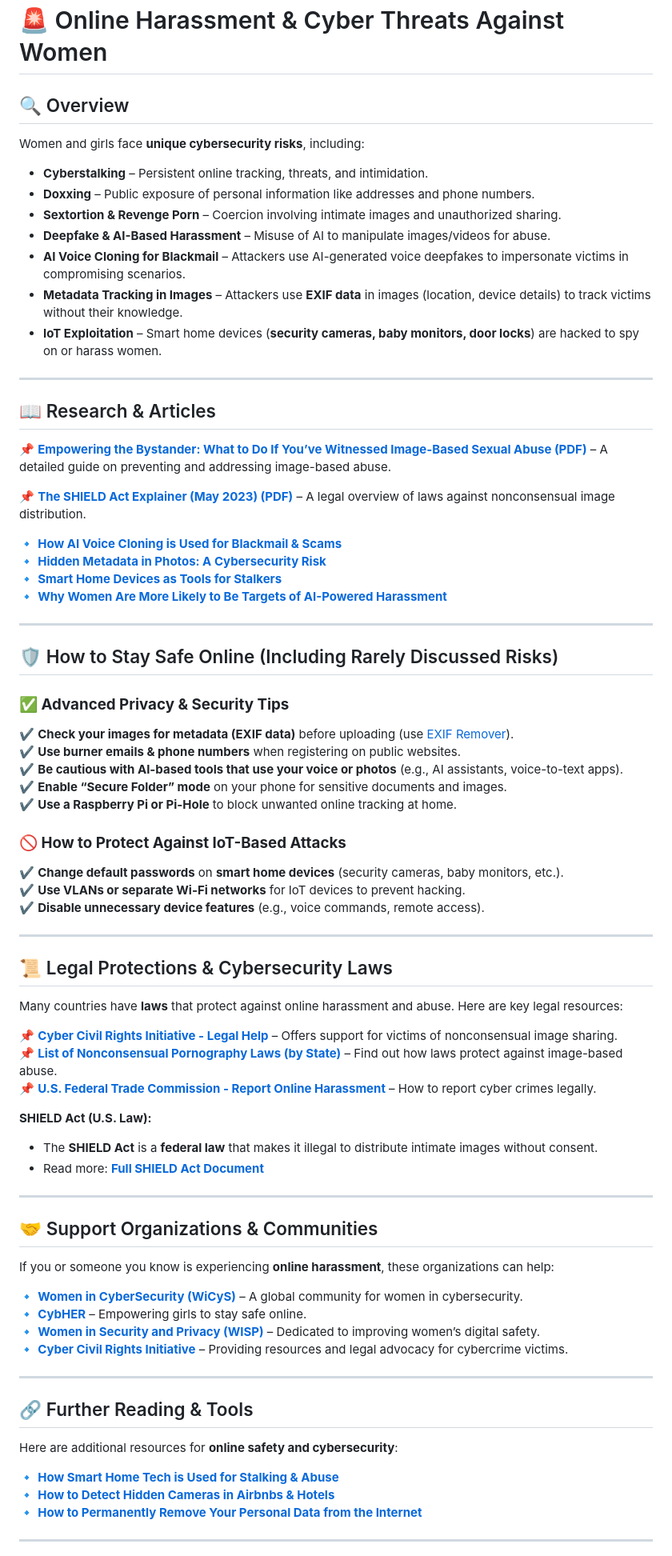
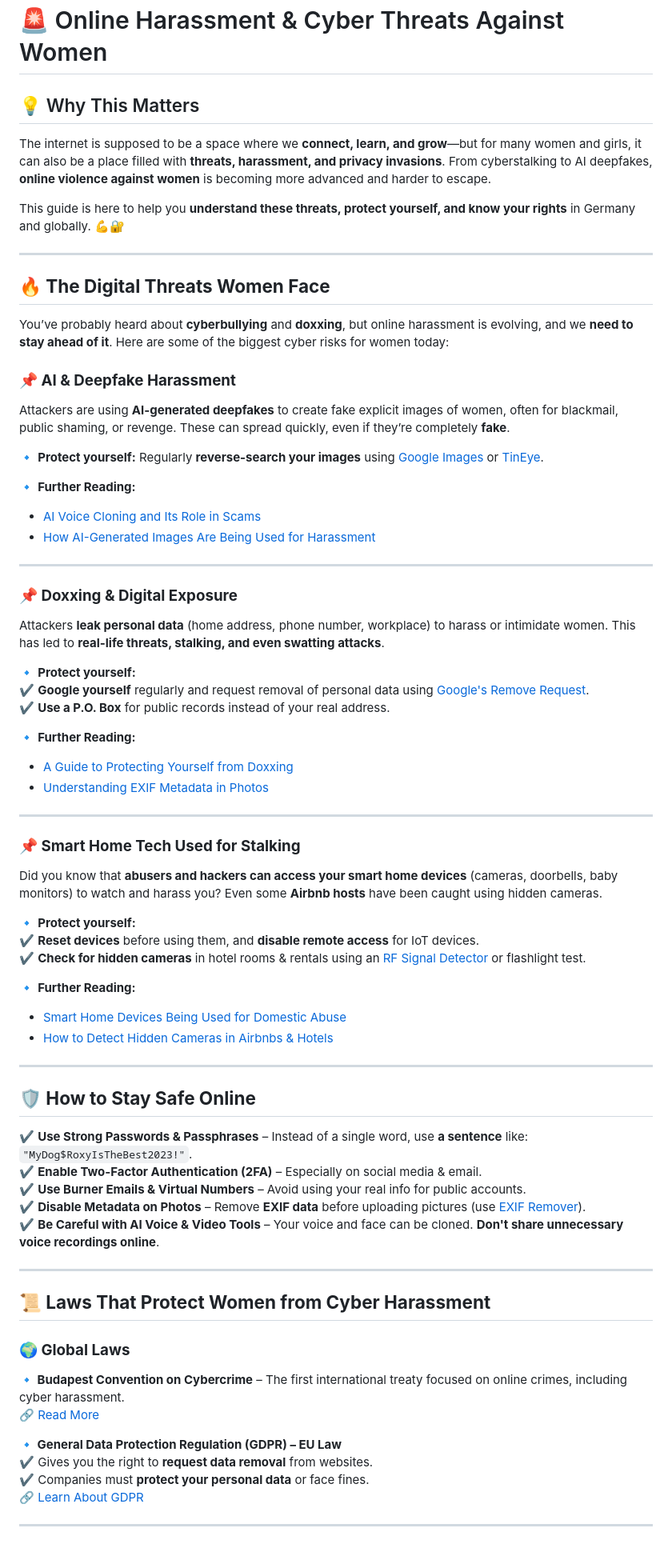
Before and after one commit to Bareen-Mangal/Women-Cyber-Risks, a Markdown page: Resources/Online-Harassment.md, the part around the change printed below. Shown: that part at 80% size. Rendered like a GitHub page.

```diff
--- a/Resources/Online-Harassment.md
+++ b/Resources/Online-Harassment.md
@@ -1,76 +1,72 @@
 # 🚨 Online Harassment & Cyber Threats Against Women
 
-## 🔍 Overview
-Women and girls face **unique cybersecurity risks**, including:
-- **Cyberstalking** – Persistent online tracking, threats, and intimidation.
-- **Doxxing** – Public exposure of personal information like addresses and phone numbers.
-- **Sextortion & Revenge Porn** – Coercion involving intimate images and unauthorized sharing.
-- **Deepfake & AI-Based Harassment** – Misuse of AI to manipulate images/videos for abuse.
-- **AI Voice Cloning for Blackmail** – Attackers use AI-generated voice deepfakes to impersonate victims in compromising scenarios.
-- **Metadata Tracking in Images** – Attackers use **EXIF data** in images (location, device details) to track victims without their knowledge.
-- **IoT Exploitation** – Smart home devices (**security cameras, baby monitors, door locks**) are hacked to spy on or harass women.
+## 💡 Why This Matters
+The internet is supposed to be a space where we **connect, learn, and grow**—but for many women and girls, it can also be a place filled with **threats, harassment, and privacy invasions**. From cyberstalking to AI deepfakes, **online violence against women** is becoming more advanced and harder to escape.
+
+This guide is here to help you **understand these threats, protect yourself, and know your rights** in Germany and globally. 💪🔐
 
 ---
 
-## 📖 Research & Articles
+## **🔥 The Digital Threats Women Face**
+You’ve probably heard about **cyberbullying** and **doxxing**, but online harassment is evolving, and we **need to stay ahead of it**. Here are some of the biggest cyber risks for women today:
 
-📌 **[Empowering the Bystander: What to Do If You’ve Witnessed Image-Based Sexual Abuse (PDF)](https://github.com/Bareen-Mangal/Women-Cyber-Risks/raw/main/Resources/PDFs/Bystander-_Guidance_9_13_23.pdf)** – A detailed guide on preventing and addressing image-based abuse.
+### **📌 AI & Deepfake Harassment**
+Attackers are using **AI-generated deepfakes** to create fake explicit images of women, often for blackmail, public shaming, or revenge. These can spread quickly, even if they’re completely **fake**.
 
-📌 **[The SHIELD Act Explainer (May 2023) (PDF)](https://github.com/Bareen-Mangal/Women-Cyber-Risks/raw/main/Resources/PDFs/May-2023-CCRI-SHIELD-Explainer.pdf)** – A legal overview of laws against nonconsensual image distribution.
+🔹 **Protect yourself:** Regularly **reverse-search your images** using [Google Images](https://images.google.com/) or [TinEye](https://tineye.com/).
 
-
-🔹 **[How AI Voice Cloning is Used for Blackmail & Scams](https://www.theguardian.com/technology/2023/jun/02/ai-voice-deepfakes-fraud-impersonation)**
-🔹 **[Hidden Metadata in Photos: A Cybersecurity Risk](https://www.wired.com/story/metadata-photo-privacy-exif-removal/)**
-🔹 **[Smart Home Devices as Tools for Stalkers](https://www.nytimes.com/2022/05/21/technology/smart-home-devices-abuse.html)**
-🔹 **[Why Women Are More Likely to Be Targets of AI-Powered Harassment](https://www.forbes.com/sites/forbestechcouncil/2023/04/19/how-generative-ai-enables-targeted-harassment/)**
+🔹 **Further Reading:**
+- [AI Voice Cloning and Its Role in Scams](https://www.corporatecomplianceinsights.com/ai-voice-cloning-extortion-vishing-scams/)
+- [How AI-Generated Images Are Being Used for Harassment](https://www.nytimes.com/2023/04/10/technology/ai-women-harassment.html)
 
 ---
 
-## 🛡️ How to Stay Safe Online (Including Rarely Discussed Risks)
+### **📌 Doxxing & Digital Exposure**
+Attackers **leak personal data** (home address, phone number, workplace) to harass or intimidate women. This has led to **real-life threats, stalking, and even swatting attacks**.
 
-### **✅ Advanced Privacy & Security Tips**
-✔️ **Check your images for metadata (EXIF data)** before uploading (use [EXIF Remover](https://www.verexif.com/en/)).
-✔️ **Use burner emails & phone numbers** when registering on public websites.
-✔️ **Be cautious with AI-based tools that use your voice or photos** (e.g., AI assistants, voice-to-text apps).
-✔️ **Enable “Secure Folder” mode** on your phone for sensitive documents and images.
-✔️ **Use a Raspberry Pi or Pi-Hole** to block unwanted online tracking at home.
+🔹 **Protect yourself:**
+✔️ **Google yourself** regularly and request removal of personal data using [Google's Remove Request](https://support.google.com/websearch/troubleshooter/3111061?hl=en).
+✔️ **Use a P.O. Box** for public records instead of your real address.
 
-### **🚫 How to Protect Against IoT-Based Attacks**
-✔️ **Change default passwords** on **smart home devices** (security cameras, baby monitors, etc.).
-✔️ **Use VLANs or separate Wi-Fi networks** for IoT devices to prevent hacking.
-✔️ **Disable unnecessary device features** (e.g., voice commands, remote access).
+🔹 **Further Reading:**
+- [A Guide to Protecting Yourself from Doxxing](https://www.privacyrights.org/doxxing-guide)
+- [Understanding EXIF Metadata in Photos](https://www.canto.com/blog/photo-metadata/)
 
 ---
 
-## 📜 Legal Protections & Cybersecurity Laws
-Many countries have **laws** that protect against online harassment and abuse. Here are key legal resources:
+### **📌 Smart Home Tech Used for Stalking**
+Did you know that **abusers and hackers can access your smart home devices** (cameras, doorbells, baby monitors) to watch and harass you? Even some **Airbnb hosts** have been caught using hidden cameras.
 
-📌 **[Cyber Civil Rights Initiative - Legal Help](https://cybercivilrights.org/ccri-safety-center/)** – Offers support for victims of nonconsensual image sharing.
-📌 **[List of Nonconsensual Pornography Laws (by State)](https://cybercivilrights.org/nonconsensual-pornography-laws/)** – Find out how laws protect against image-based abuse.
-📌 **[U.S. Federal Trade Commission - Report Online Harassment](https://reportfraud.ftc.gov/#/)** – How to report cyber crimes legally.
+🔹 **Protect yourself:**
+✔️ **Reset devices** before using them, and **disable remote access** for IoT devices.
+✔️ **Check for hidden cameras** in hotel rooms & rentals using an [RF Signal Detector](https://www.theverge.com/2019/8/14/20804514/how-to-spot-hidden-spy-cameras-detect-surveillance-security) or flashlight test.
 
-**SHIELD Act (U.S. Law):**
-- The **SHIELD Act** is a **federal law** that makes it illegal to distribute intimate images without consent.
-- Read more: **[Full SHIELD Act Document](https://github.com/Bareen-Mangal/Women-Cyber-Risks/blob/main/Resources/PDFs/May-2023-CCRI-SHIELD-Explainer.pdf)**
+🔹 **Further Reading:**
+- [Smart Home Devices Being Used for Domestic Abuse](https://www.theguardian.com/commentisfree/2023/apr/04/smart-tech-domestic-abusers-women)
+- [How to Detect Hidden Cameras in Airbnbs & Hotels](https://www.theguardian.com/technology/2023/may/14/hidden-cameras-airbnb-hotels-how-to-spot-them)
 
 ---
 
-## 🤝 Support Organizations & Communities
-If you or someone you know is experiencing **online harassment**, these organizations can help:
+## **🛡️ How to Stay Safe Online**
 
-🔹 **[Women in CyberSecurity (WiCyS)](https://www.wicys.org/)** – A global community for women in cybersecurity.
-🔹 **[CybHER](https://www.cybher.org/)** – Empowering girls to stay safe online.
-🔹 **[Women in Security and Privacy (WISP)](https://www.wisporg.com/)** – Dedicated to improving women’s digital safety.
-🔹 **[Cyber Civil Rights Initiative](https://cybercivilrights.org/)** – Providing resources and legal advocacy for cybercrime victims.
+✔️ **Use Strong Passwords & Passphrases** – Instead of a single word, use **a sentence** like: `"MyDog$RoxyIsTheBest2023!"`.
+✔️ **Enable Two-Factor Authentication (2FA)** – Especially on social media & email.
+✔️ **Use Burner Emails & Virtual Numbers** – Avoid using your real info for public accounts.
+✔️ **Disable Metadata on Photos** – Remove **EXIF data** before uploading pictures (use [EXIF Remover](https://www.verexif.com/en/)).
+✔️ **Be Careful with AI Voice & Video Tools** – Your voice and face can be cloned. **Don't share unnecessary voice recordings online**.
 
 ---
 
-## 🔗 Further Reading & Tools
-Here are additional resources for **online safety and cybersecurity**:
+## **📜 Laws That Protect Women from Cyber Harassment**
 
-🔹 **[How Smart Home Tech is Used for Stalking & Abuse](https://www.nbcnews.com/tech/security/domestic-abusers-smart-home-technology-stalking-harassment-rcna46084)**
-🔹 **[How to Detect Hidden Cameras in Airbnbs & Hotels](https://www.theguardian.com/technology/2023/may/14/hidden-cameras-airbnb-hotels-how-to-spot-them)**
-🔹 **[How to Permanently Remove Your Personal Data from the Internet](https://www.consumerreports.org/digital-privacy/how-to-remove-your-personal-information-from-the-internet-a1001141174/)**
+### **🌍 Global Laws**
+**🔹 Budapest Convention on Cybercrime** – The first international treaty focused on online crimes, including cyber harassment.
+🔗 [Read More](https://www.coe.int/en/web/conventions/full-list/-/conventions/treaty/185)
+
+**🔹 General Data Protection Regulation (GDPR) – EU Law**
+✔️ Gives you the right to **request data removal** from websites.
+✔️ Companies must **protect your personal data** or face fines.
+🔗 [Learn About GDPR](https://gdpr-info.eu/)
 
 ---
 
```
Also changed, not shown: other parts of Resources/Online-Harassment.md (+33 -1 lines).
